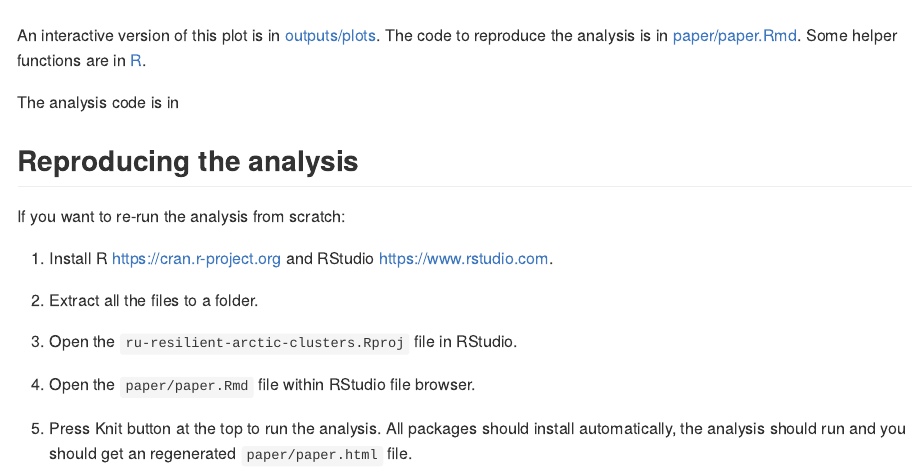
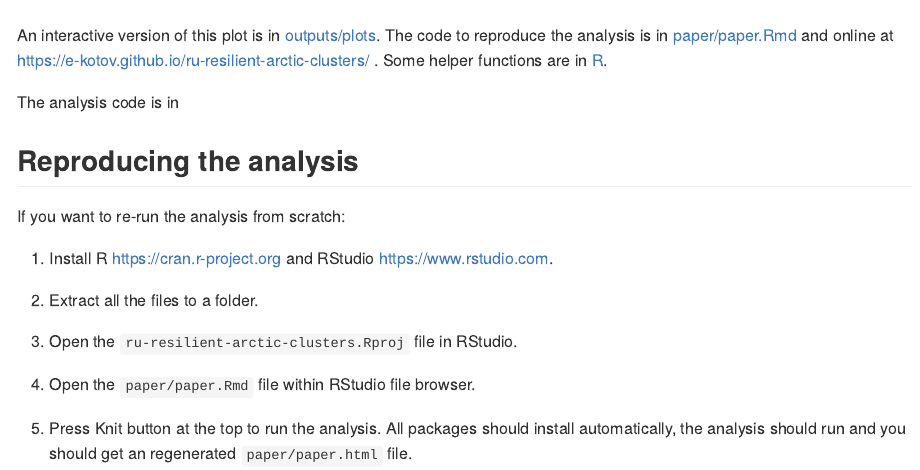
Before and after one commit to e-kotov/ru-resilient-arctic-clusters, an R Markdown document (README.Rmd): the page in a window 1100 px wide, from 790 px down. The pictures show the output file README.md that the author committed with the source, drawn offline in the style of GitHub.

Commit message:
add link to github io to readme

```diff
--- a/README.Rmd
+++ b/README.Rmd
@@ -24,7 +25,7 @@ The key result of the article is clustering of Russian Arctic cities.
 
 ![networked representation of settlement groups](images/umap_net_en.png)
 
-An interactive version of this plot is in [outputs/plots](outputs/plots). The code to reproduce the analysis is in [paper/paper.Rmd](paper/paper.Rmd). Some helper functions are in [R](R).
+An interactive version of this plot is in [outputs/plots](outputs/plots). The code to reproduce the analysis is in [paper/paper.Rmd](paper/paper.Rmd) and online at [https://e-kotov.github.io/ru-resilient-arctic-clusters/](https://e-kotov.github.io/ru-resilient-arctic-clusters/) . Some helper functions are in [R](R).
 
 The analysis code is in
 
```
Also changed, not shown: README.md, README.Rmd (1 more changed lines).
